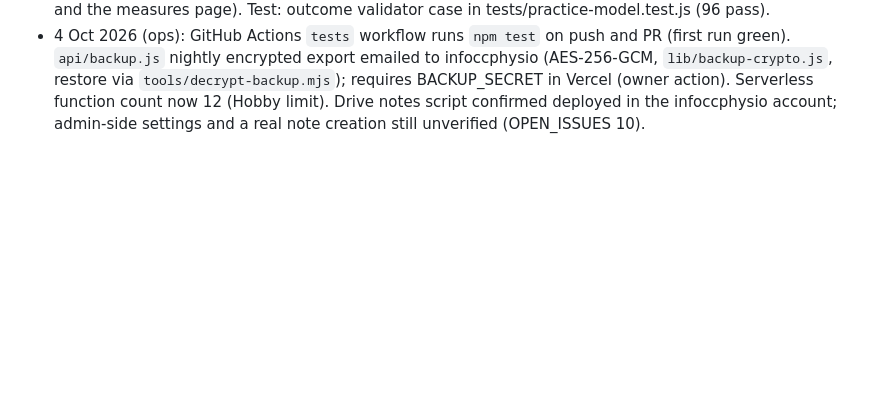
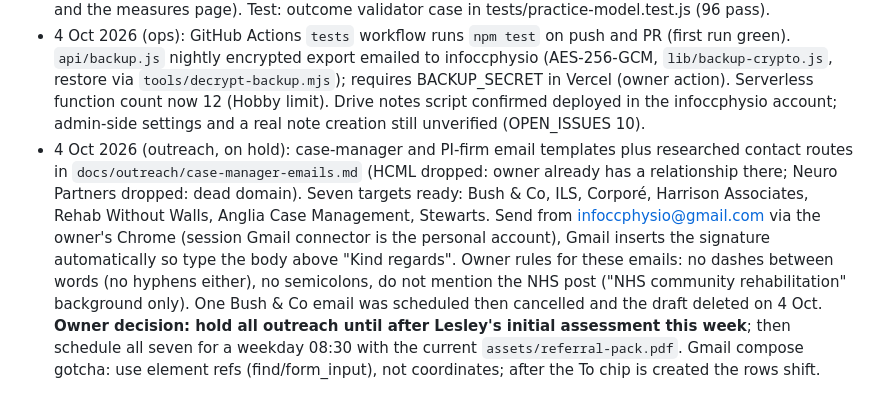
Before and after one commit to ardazshellz/Community-Care-Physio, a Markdown page: docs/PROJECT_HANDOVER.md, the part around the change. Rendered like a GitHub page; blank space fills up the shorter version.

Commit message:
Handover: outreach prepared and on hold until after this week's initial
Co-Authored-By: Claude Fable 5.1 <noreply@anthropic.com>

```diff
--- a/docs/PROJECT_HANDOVER.md
+++ b/docs/PROJECT_HANDOVER.md
@@ -76,3 +76,4 @@ Independent reviews (Codex adversarial security review at high effort; Claude in
 - 4 Oct 2026 (clinician tools): `/measures/` scores TUG, 10MWT, Tinetti, Berg, EMS, Edmonton, 6CIT, NEWS2 and GAS with published cut-offs (sources on each tab); "Save for report" keeps results in localStorage (`ccp_measures`). `/report/` is a fill-in assessment/progress/discharge report in the pack's page-7 style; "Insert saved measures" pulls them in; Print → Save as PDF, then `python3 tools/protect-pdf.py`. Draft kept in localStorage (`ccp_report_draft`); nothing is sent to a server. Both paths are noindex and disallowed in robots.txt; not linked from the site. No clinical MCP connectors added (none fit a solo practice; PubMed connector optional). Pack and terms no longer use the word MDT.
 - 4 Oct 2026 (outcomes register): Admin › Referrals & invoices › **Outcomes** tab. Records live in `practice_records` as `kind:'outcome'` (`outcome:<uuid>`; value: patientKey = normalised name, name, measure key, numeric, score text, interp, date, timepoint initial/review/discharge/other, note). API: `list` kind `outcome`, `outcome-save` (insert or update by key), `delete` accepts `outcome:` keys; validator `cleanOutcome` + `OUTCOME_MEASURES` in lib/practice-model.js (lower-is-better flags drive "improved"). Admin tab: patient picker (names from bookings, referrals, existing entries), per-measure table with change, hand entry, delete, per-patient printable summary, audit summary (patients with ≥2 entries per measure: n, improved %, median change) and anonymised CSV. "Score on the measures page" / "Write a report" write `ccp_ctx` {name, admin token, 8 h expiry} to localStorage and open `/measures/` or `/report/`; the measures page then saves each "Save for report" to the register with the chosen timepoint and date; the report's "Insert from register" builds the Findings table (baseline and latest). `ccp_ctx` is cleared on admin sign-out. Owner rule: Community Care Physio patients only, never NHS/IRS patients (stated on the tab and the measures page). Test: outcome validator case in tests/practice-model.test.js (96 pass).
 - 4 Oct 2026 (ops): GitHub Actions `tests` workflow runs `npm test` on push and PR (first run green). `api/backup.js` nightly encrypted export emailed to infoccphysio (AES-256-GCM, `lib/backup-crypto.js`, restore via `tools/decrypt-backup.mjs`); requires BACKUP_SECRET in Vercel (owner action). Serverless function count now 12 (Hobby limit). Drive notes script confirmed deployed in the infoccphysio account; admin-side settings and a real note creation still unverified (OPEN_ISSUES 10).
+- 4 Oct 2026 (outreach, on hold): case-manager and PI-firm email templates plus researched contact routes in `docs/outreach/case-manager-emails.md` (HCML dropped: owner already has a relationship there; Neuro Partners dropped: dead domain). Seven targets ready: Bush & Co, ILS, Corporé, Harrison Associates, Rehab Without Walls, Anglia Case Management, Stewarts. Send from infoccphysio@gmail.com via the owner's Chrome (session Gmail connector is the personal account), Gmail inserts the signature automatically so type the body above "Kind regards". Owner rules for these emails: no dashes between words (no hyphens either), no semicolons, do not mention the NHS post ("NHS community rehabilitation" background only). One Bush & Co email was scheduled then cancelled and the draft deleted on 4 Oct. **Owner decision: hold all outreach until after Lesley's initial assessment this week**; then schedule all seven for a weekday 08:30 with the current `assets/referral-pack.pdf`. Gmail compose gotcha: use element refs (find/form_input), not coordinates; after the To chip is created the rows shift.
```
